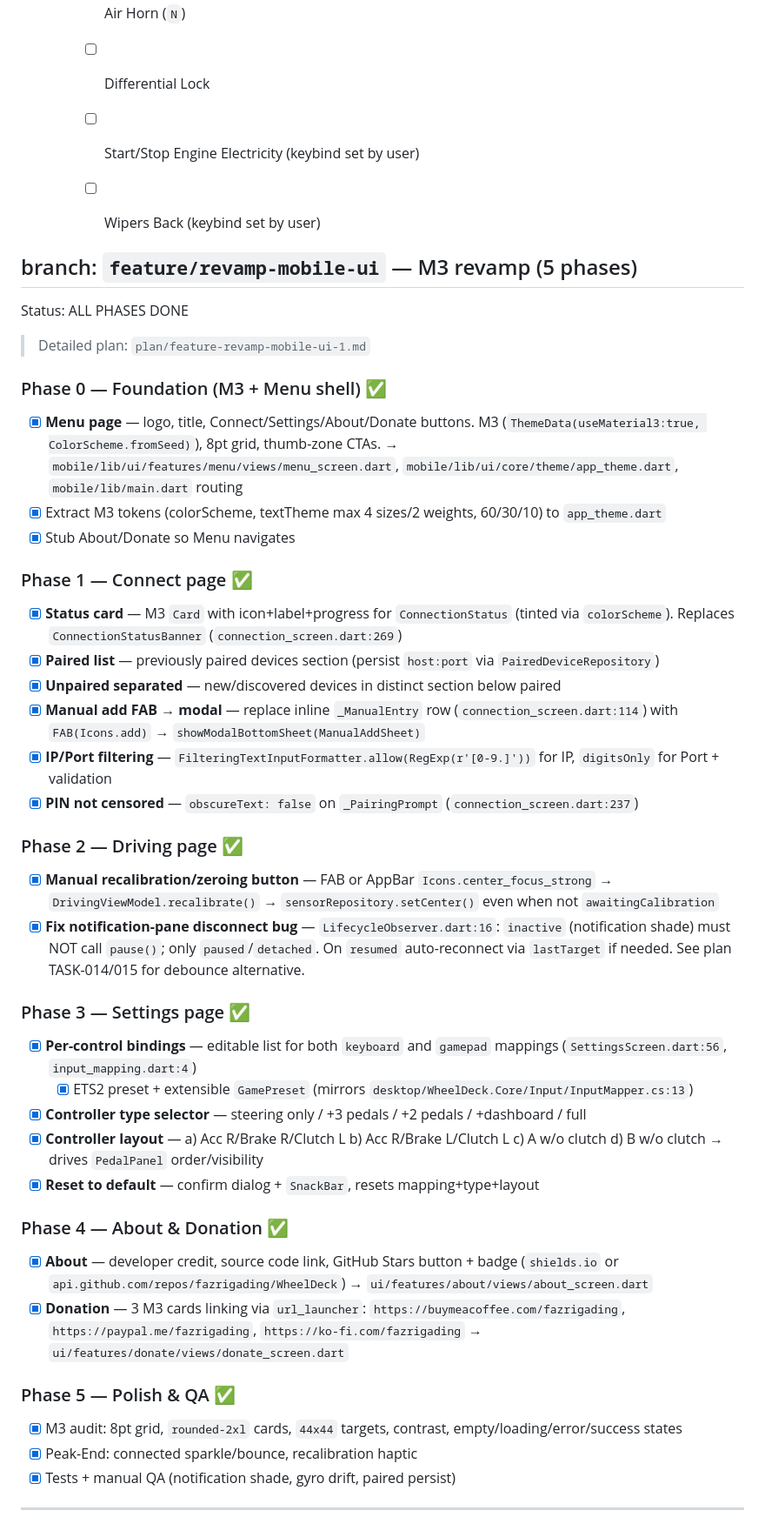
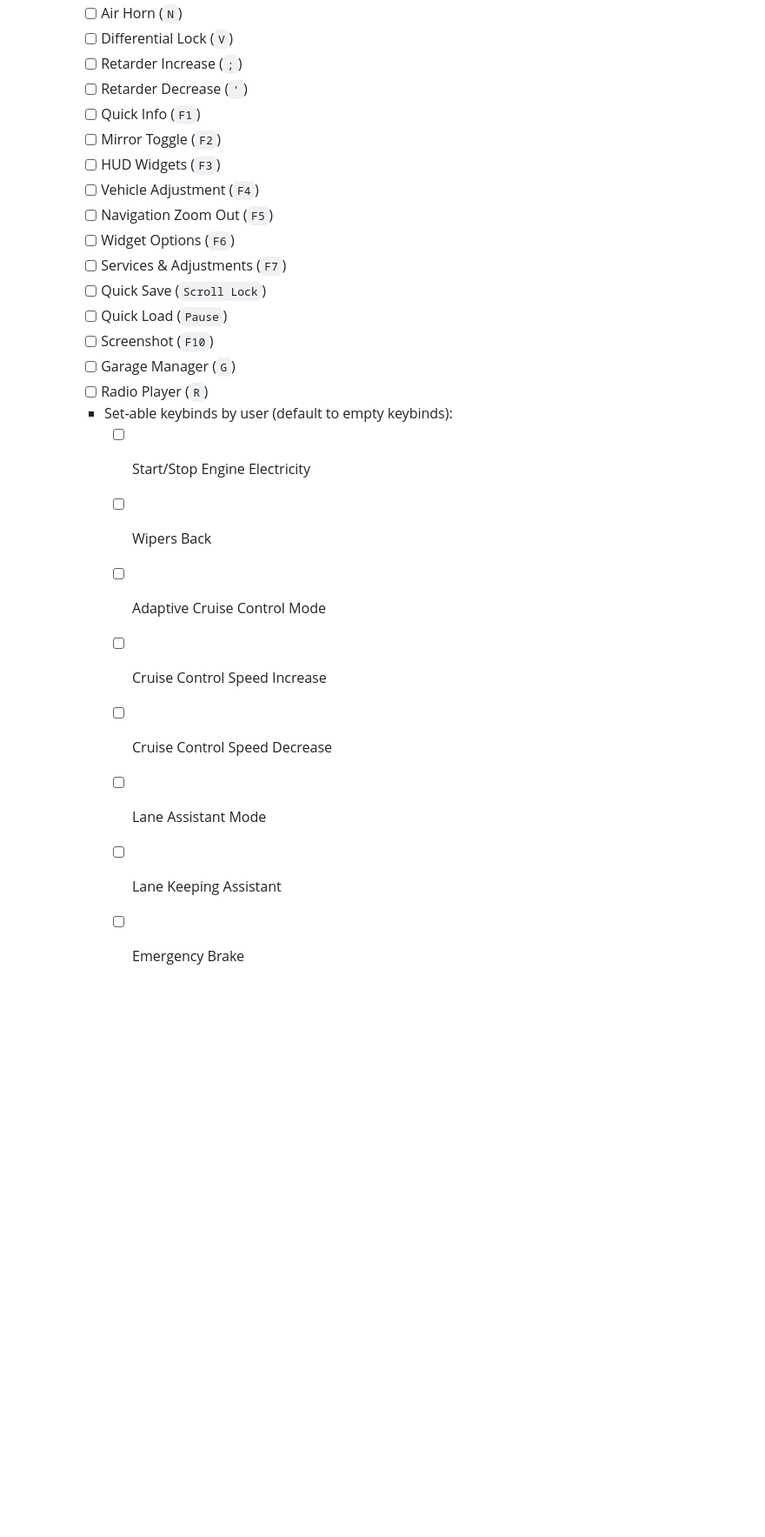
Before and after one commit to fazrigading/WheelDeck, a Markdown page: TODO.md, the part around one of its changes. Shown at 87% size. Rendered like a GitHub page; blank space fills up the shorter version.

```diff
--- a/TODO.md
+++ b/TODO.md
@@ -43,46 +49,25 @@
     - [ ] Air Horn (`N`)
-    - [ ] Differential Lock
-    - [ ] Start/Stop Engine Electricity (keybind set by user)
-    - [ ] Wipers Back (keybind set by user)
-
-
-## branch: `feature/revamp-mobile-ui` — M3 revamp (5 phases)
-
-Status: ALL PHASES DONE
-
-> Detailed plan: `plan/feature-revamp-mobile-ui-1.md`
-
-### Phase 0 — Foundation (M3 + Menu shell) ✅
-- [x] **Menu page** — logo, title, Connect/Settings/About/Donate buttons. M3 (`ThemeData(useMaterial3:true, ColorScheme.fromSeed)`), 8pt grid, thumb-zone CTAs. → `mobile/lib/ui/features/menu/views/menu_screen.dart`, `mobile/lib/ui/core/theme/app_theme.dart`, `mobile/lib/main.dart` routing
-- [x] Extract M3 tokens (colorScheme, textTheme max 4 sizes/2 weights, 60/30/10) to `app_theme.dart`
-- [x] Stub About/Donate so Menu navigates
-
-### Phase 1 — Connect page ✅
-- [x] **Status card** — M3 `Card` with icon+label+progress for `ConnectionStatus` (tinted via `colorScheme`). Replaces `ConnectionStatusBanner` (`connection_screen.dart:269`)
-- [x] **Paired list** — previously paired devices section (persist `host:port` via `PairedDeviceRepository`)
-- [x] **Unpaired separated** — new/discovered devices in distinct section below paired
-- [x] **Manual add FAB → modal** — replace inline `_ManualEntry` row (`connection_screen.dart:114`) with `FAB(Icons.add)` → `showModalBottomSheet(ManualAddSheet)`
-- [x] **IP/Port filtering** — `FilteringTextInputFormatter.allow(RegExp(r'[0-9.]'))` for IP, `digitsOnly` for Port + validation
-- [x] **PIN not censored** — `obscureText: false` on `_PairingPrompt` (`connection_screen.dart:237`)
-
-### Phase 2 — Driving page ✅
-- [x] **Manual recalibration/zeroing button** — FAB or AppBar `Icons.center_focus_strong` → `DrivingViewModel.recalibrate()` → `sensorRepository.setCenter()` even when not `awaitingCalibration`
-- [x] **Fix notification-pane disconnect bug** — `LifecycleObserver.dart:16`: `inactive` (notification shade) must NOT call `pause()`; only `paused`/`detached`. On `resumed` auto-reconnect via `lastTarget` if needed. See plan TASK-014/015 for debounce alternative.
-
-### Phase 3 — Settings page ✅
-- [x] **Per-control bindings** — editable list for both `keyboard` and `gamepad` mappings (`SettingsScreen.dart:56`, `input_mapping.dart:4`)
-  - [x] ETS2 preset + extensible `GamePreset` (mirrors `desktop/WheelDeck.Core/Input/InputMapper.cs:13`)
-- [x] **Controller type selector** — steering only / +3 pedals / +2 pedals / +dashboard / full
-- [x] **Controller layout** — a) Acc R/Brake R/Clutch L  b) Acc R/Brake L/Clutch L  c) A w/o clutch  d) B w/o clutch → drives `PedalPanel` order/visibility
-- [x] **Reset to default** — confirm dialog + `SnackBar`, resets mapping+type+layout
-
-### Phase 4 — About & Donation ✅
-- [x] **About** — developer credit, source code link, GitHub Stars button + badge (`shields.io` or `api.github.com/repos/fazrigading/WheelDeck`) → `ui/features/about/views/about_screen.dart`
-- [x] **Donation** — 3 M3 cards linking via `url_launcher`: `https://buymeacoffee.com/fazrigading`, `https://paypal.me/fazrigading`, `https://ko-fi.com/fazrigading` → `ui/features/donate/views/donate_screen.dart`
-
-### Phase 5 — Polish & QA ✅
-- [x] M3 audit: 8pt grid, `rounded-2xl` cards, `44x44` targets, contrast, empty/loading/error/success states
-- [x] Peak-End: connected sparkle/bounce, recalibration haptic
-- [x] Tests + manual QA (notification shade, gyro drift, paired persist)
-
----
+    - [ ] Differential Lock (`V`)
+    - [ ] Retarder Increase (`;`)
+    - [ ] Retarder Decrease (`'`)
+    - [ ] Quick Info (`F1`)
+    - [ ] Mirror Toggle (`F2`)
+    - [ ] HUD Widgets (`F3`)
+    - [ ] Vehicle Adjustment (`F4`)
+    - [ ] Navigation Zoom Out (`F5`)
+    - [ ] Widget Options (`F6`)
+    - [ ] Services & Adjustments (`F7`)
+    - [ ] Quick Save (`Scroll Lock`)
+    - [ ] Quick Load (`Pause`)
+    - [ ] Screenshot (`F10`)
+    - [ ] Garage Manager (`G`)
+    - [ ] Radio Player (`R`)
+    - Set-able keybinds by user (default to empty keybinds):
+      - [ ] Start/Stop Engine Electricity
+      - [ ] Wipers Back
+      - [ ] Adaptive Cruise Control Mode
+      - [ ] Cruise Control Speed Increase
+      - [ ] Cruise Control Speed Decrease
+      - [ ] Lane Assistant Mode
+      - [ ] Lane Keeping Assistant
+      - [ ] Emergency Brake
```
Also changed, not shown: other parts of TODO.md (+40 -34 lines).
